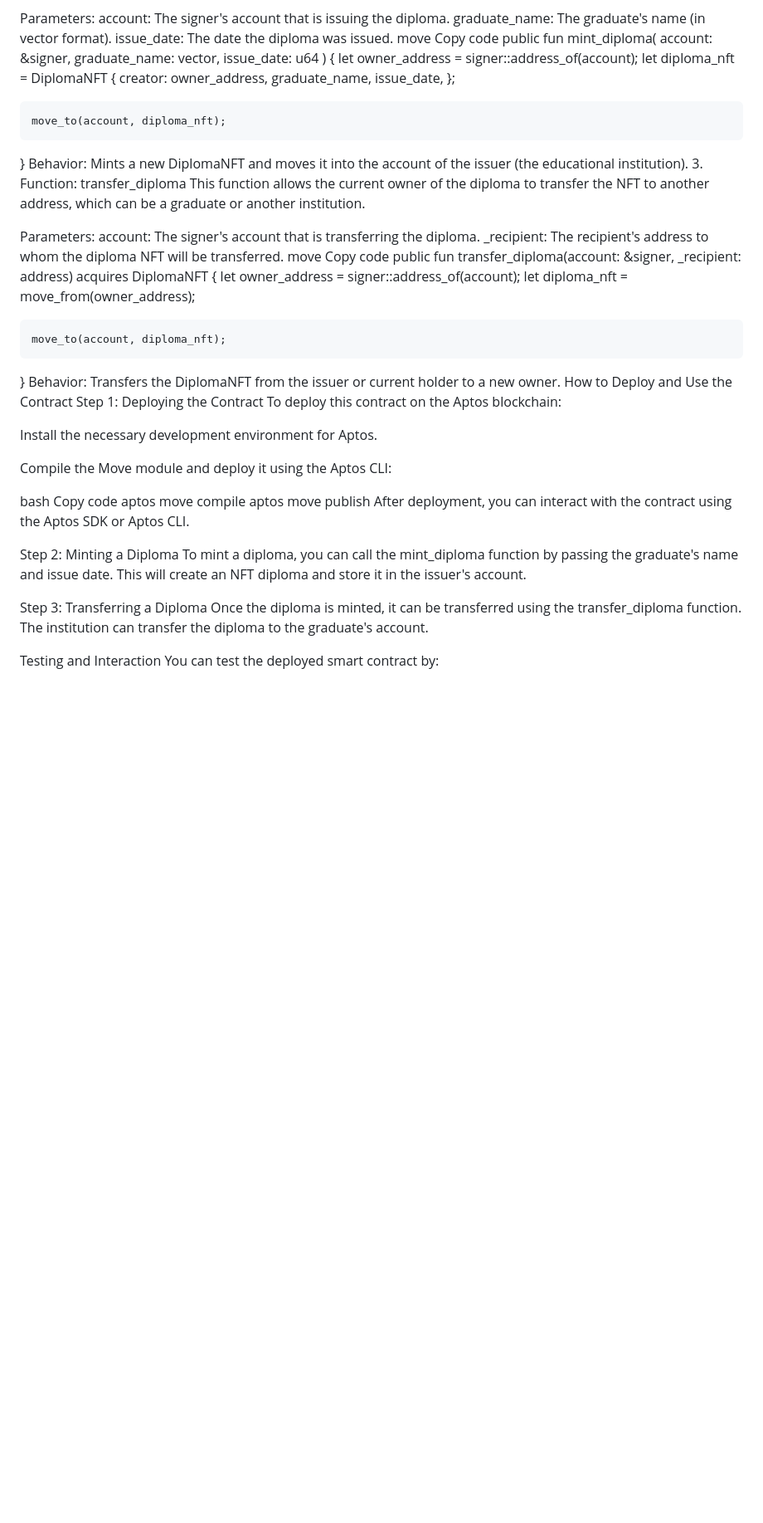
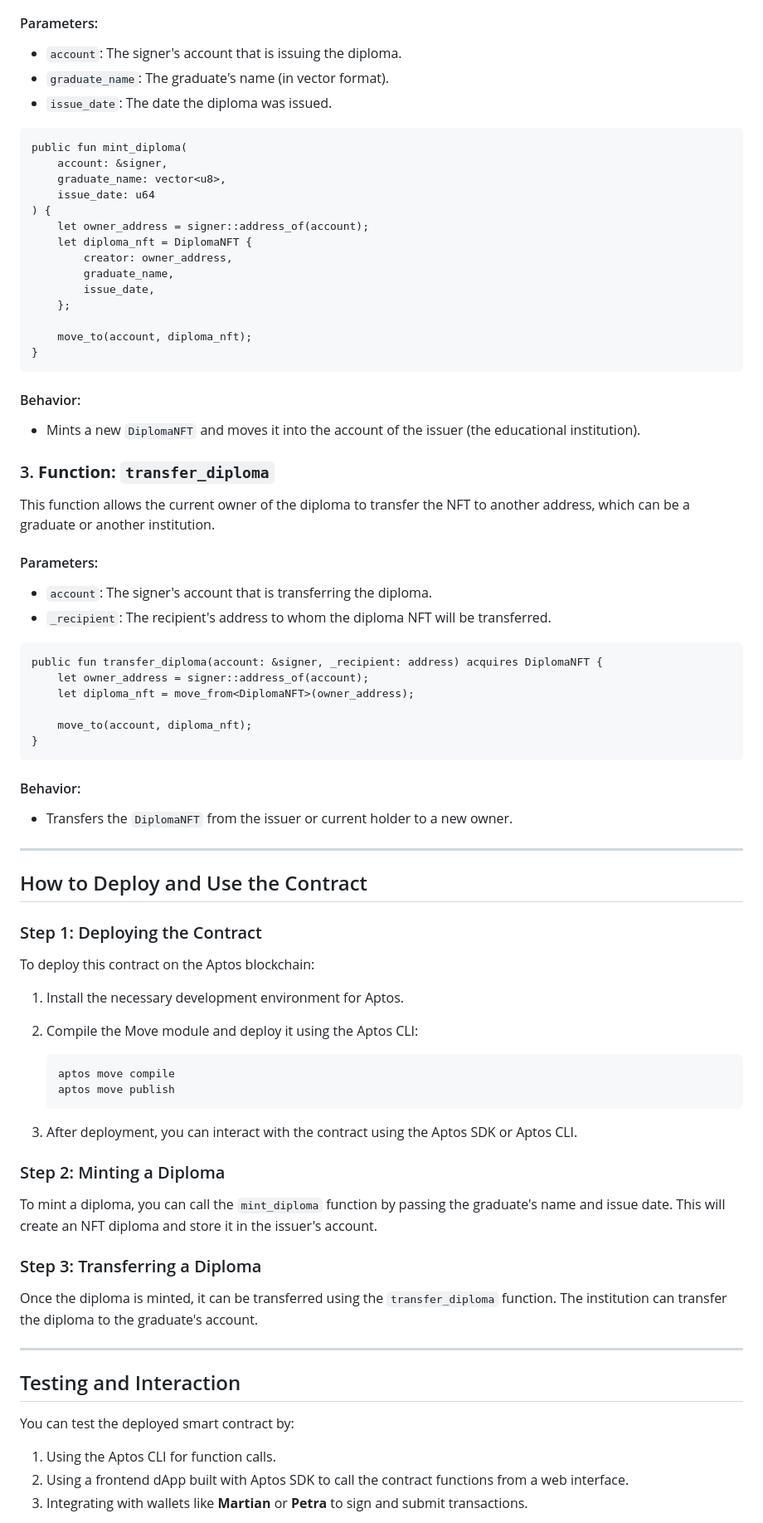
Before and after one commit to nishant-uxs/firstonblockchain, a Markdown page: README.md, the part around the change printed below. Shown: that part at 83% size. Drawn GitHub-style; blank space fills up the shorter version.

````diff
--- a/README.md
+++ b/README.md
@@ -38,11 +55,11 @@ struct DiplomaNFT has key {
 This function allows the authorized account (an institution or admin) to mint a new diploma NFT. The NFT is linked to the graduate by storing the name and issue date.
 
-Parameters:
-account: The signer's account that is issuing the diploma.
-graduate_name: The graduate's name (in vector<u8> format).
-issue_date: The date the diploma was issued.
-move
-Copy code
+#### Parameters:
+- `account`: The signer's account that is issuing the diploma.
+- `graduate_name`: The graduate's name (in vector<u8> format).
+- `issue_date`: The date the diploma was issued.
+
+```move
 public fun mint_diploma(
     account: &signer,
     graduate_name: vector<u8>,
@@ -57,44 +74,57 @@ public fun mint_diploma(
 
     move_to(account, diploma_nft);
 }
-Behavior:
-Mints a new DiplomaNFT and moves it into the account of the issuer (the educational institution).
-3. Function: transfer_diploma
+```
+
+#### Behavior:
+- Mints a new `DiplomaNFT` and moves it into the account of the issuer (the educational institution).
+
+### 3. **Function: `transfer_diploma`**
 This function allows the current owner of the diploma to transfer the NFT to another address, which can be a graduate or another institution.
 
-Parameters:
-account: The signer's account that is transferring the diploma.
-_recipient: The recipient's address to whom the diploma NFT will be transferred.
-move
-Copy code
+#### Parameters:
+- `account`: The signer's account that is transferring the diploma.
+- `_recipient`: The recipient's address to whom the diploma NFT will be transferred.
+
+```move
 public fun transfer_diploma(account: &signer, _recipient: address) acquires DiplomaNFT {
     let owner_address = signer::address_of(account);
     let diploma_nft = move_from<DiplomaNFT>(owner_address);
 
     move_to(account, diploma_nft);
 }
-Behavior:
-Transfers the DiplomaNFT from the issuer or current holder to a new owner.
-How to Deploy and Use the Contract
-Step 1: Deploying the Contract
+```
+
+#### Behavior:
+- Transfers the `DiplomaNFT` from the issuer or current holder to a new owner.
+
+---
+
+## How to Deploy and Use the Contract
+
+### Step 1: Deploying the Contract
 To deploy this contract on the Aptos blockchain:
+1. Install the necessary development environment for Aptos.
+2. Compile the Move module and deploy it using the Aptos CLI:
+   ```bash
+   aptos move compile
+   aptos move publish
+   ```
 
-Install the necessary development environment for Aptos.
+3. After deployment, you can interact with the contract using the Aptos SDK or Aptos CLI.
 
-Compile the Move module and deploy it using the Aptos CLI:
+### Step 2: Minting a Diploma
+To mint a diploma, you can call the `mint_diploma` function by passing the graduate's name and issue date. This will create an NFT diploma and store it in the issuer's account.
 
-bash
-Copy code
-aptos move compile
-aptos move publish
-After deployment, you can interact with the contract using the Aptos SDK or Aptos CLI.
+### Step 3: Transferring a Diploma
+Once the diploma is minted, it can be transferred using the `transfer_diploma` function. The institution can transfer the diploma to the graduate's account.
 
-Step 2: Minting a Diploma
-To mint a diploma, you can call the mint_diploma function by passing the graduate's name and issue date. This will create an NFT diploma and store it in the issuer's account.
+---
 
-Step 3: Transferring a Diploma
-Once the diploma is minted, it can be transferred using the transfer_diploma function. The institution can transfer the diploma to the graduate's account.
+## Testing and Interaction
 
-Testing and Interaction
 You can test the deployed smart contract by:
+1. Using the Aptos CLI for function calls.
+2. Using a frontend dApp built with Aptos SDK to call the contract functions from a web interface.
+3. Integrating with wallets like **Martian** or **Petra** to sign and submit transactions.
 
````
Also changed, not shown: other parts of README.md (+57 -34 lines).
